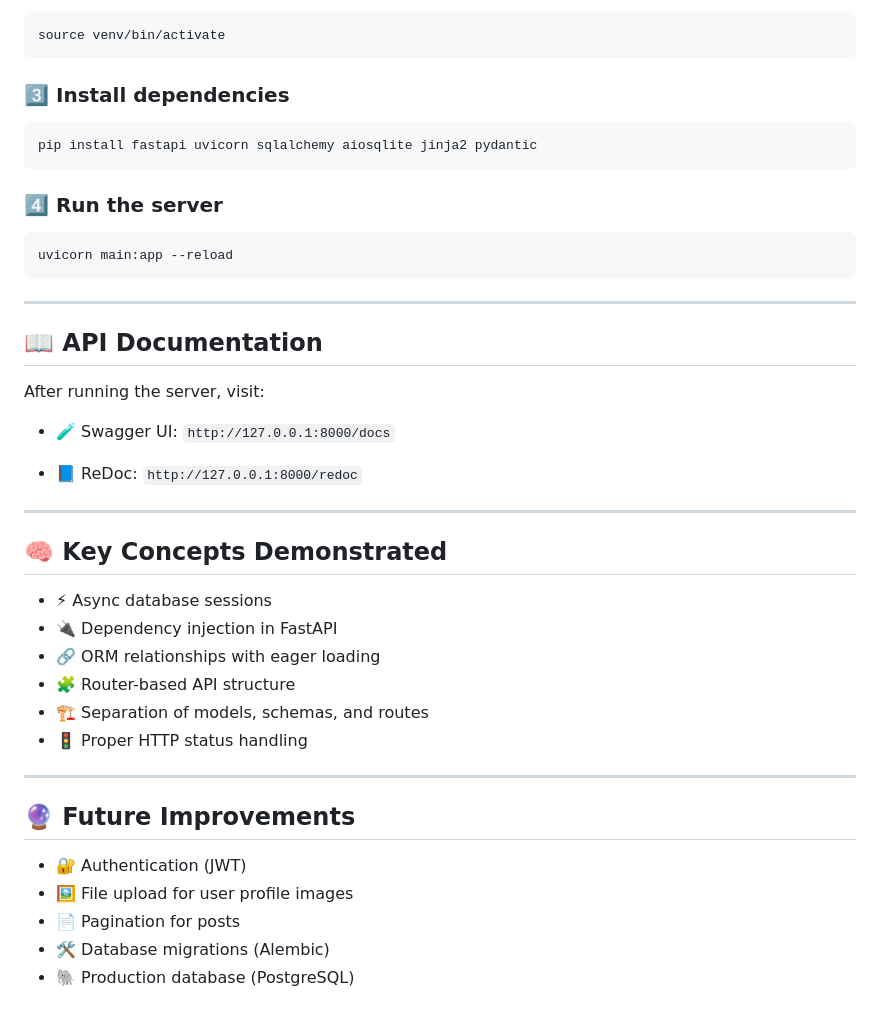
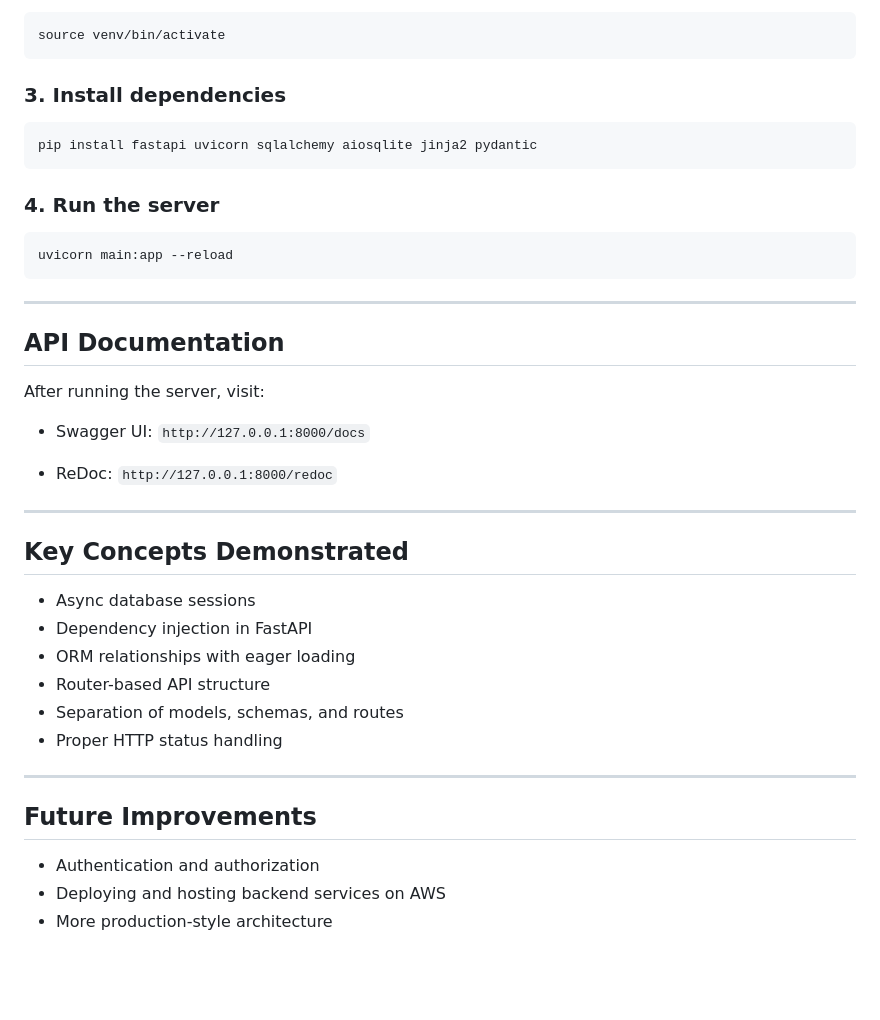
Before and after one commit to giri5hsharma/fast_api_blog, a Markdown page: README.md, the part around one of its changes. Drawn GitHub-style; blank space fills up the shorter version.

````diff
--- a/README.md
+++ b/README.md
@@ -121,13 +121,13 @@ venv\Scripts\activate
 source venv/bin/activate
 ```
 
-### 3️⃣ Install dependencies
+### 3. Install dependencies
 
 ```bash
 pip install fastapi uvicorn sqlalchemy aiosqlite jinja2 pydantic
 ```
 
-### 4️⃣ Run the server
+### 4. Run the server
 
 ```bash
 uvicorn main:app --reload
@@ -135,33 +135,31 @@ uvicorn main:app --reload
 
 ---
 
-## 📖 API Documentation
+## API Documentation
 
 After running the server, visit:
 
-* 🧪 Swagger UI:
+* Swagger UI:
   `http://127.0.0.1:8000/docs`
 
-* 📘 ReDoc:
+* ReDoc:
   `http://127.0.0.1:8000/redoc`
 
 ---
 
-## 🧠 Key Concepts Demonstrated
+## Key Concepts Demonstrated
 
-* ⚡ Async database sessions
-* 🔌 Dependency injection in FastAPI
-* 🔗 ORM relationships with eager loading
-* 🧩 Router-based API structure
-* 🏗 Separation of models, schemas, and routes
-* 🚦 Proper HTTP status handling
+* Async database sessions
+* Dependency injection in FastAPI
+* ORM relationships with eager loading
+* Router-based API structure
+* Separation of models, schemas, and routes
+* Proper HTTP status handling
 
 ---
 
-## 🔮 Future Improvements
+## Future Improvements
 
-* 🔐 Authentication (JWT)
-* 🖼 File upload for user profile images
-* 📄 Pagination for posts
-* 🛠 Database migrations (Alembic)
-* 🐘 Production database (PostgreSQL)
+* Authentication and authorization
+* Deploying and hosting backend services on AWS
+* More production-style architecture
````
Also changed, not shown: other parts of README.md (+27 -27 lines).
